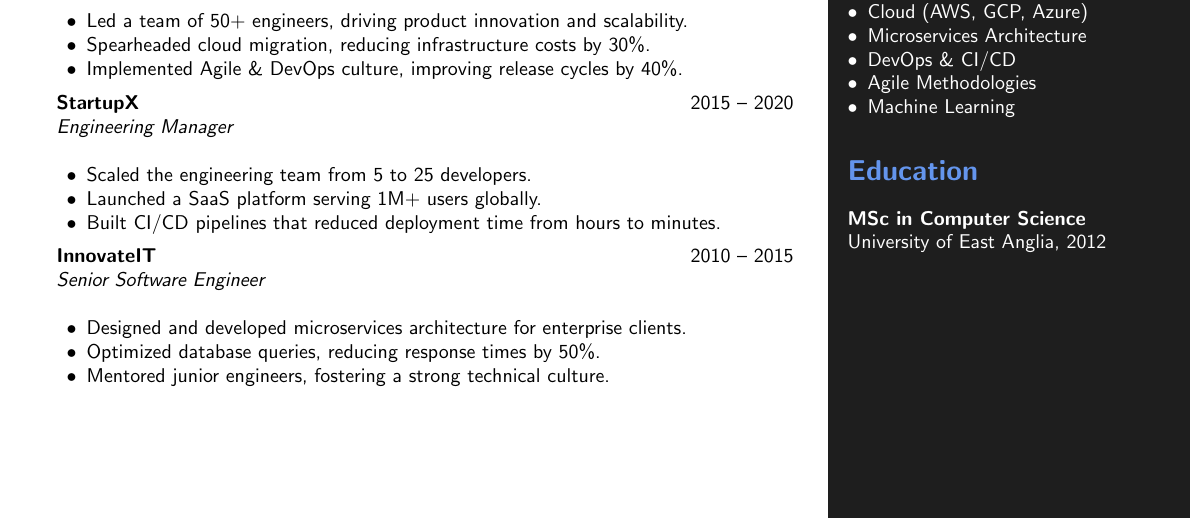
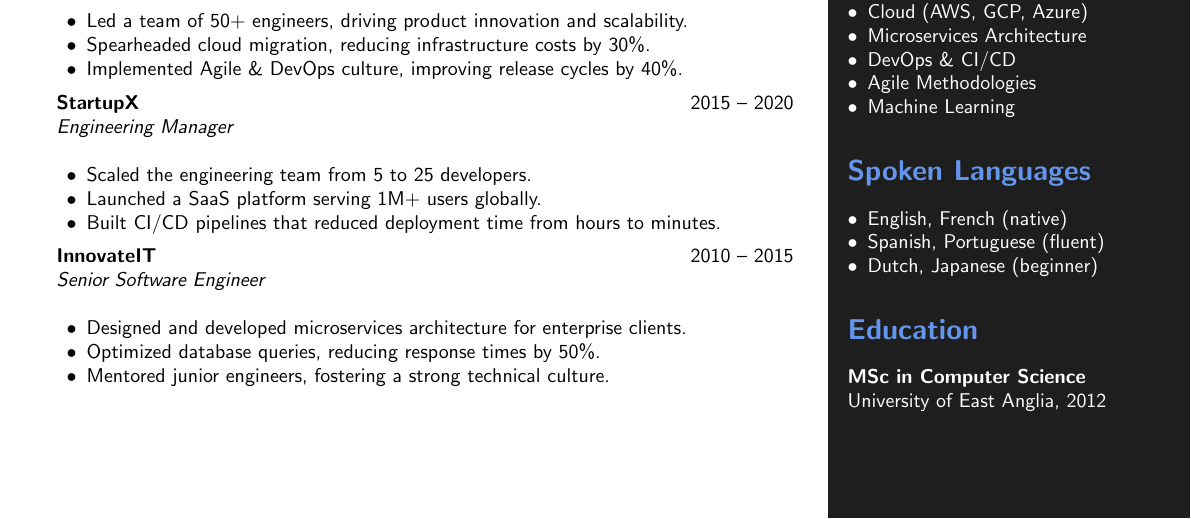
Before and after one commit to olegat/la-casa, a LaTeX CV (cv/cv.tex): part of the page, cut so that both start at the same text. Compiled offline with pdfLaTeX.

Commit message:
cv.tex: add Spoke Languages section

```diff
--- a/cv/cv.tex
+++ b/cv/cv.tex
@@ -81,6 +81,13 @@
             \item Machine Learning
         \end{itemize}
 
+        \section*{\color{lightblue} Spoken Languages}
+        \begin{itemize}[leftmargin=1em, nosep]
+            \item English, French (native)
+            \item Spanish, Portuguese (fluent)
+            \item Dutch, Japanese (beginner)
+        \end{itemize}
+
         \section*{\color{lightblue} Education}
         \textbf{MSc in Computer Science} \\
         University of East Anglia, 2012
```
